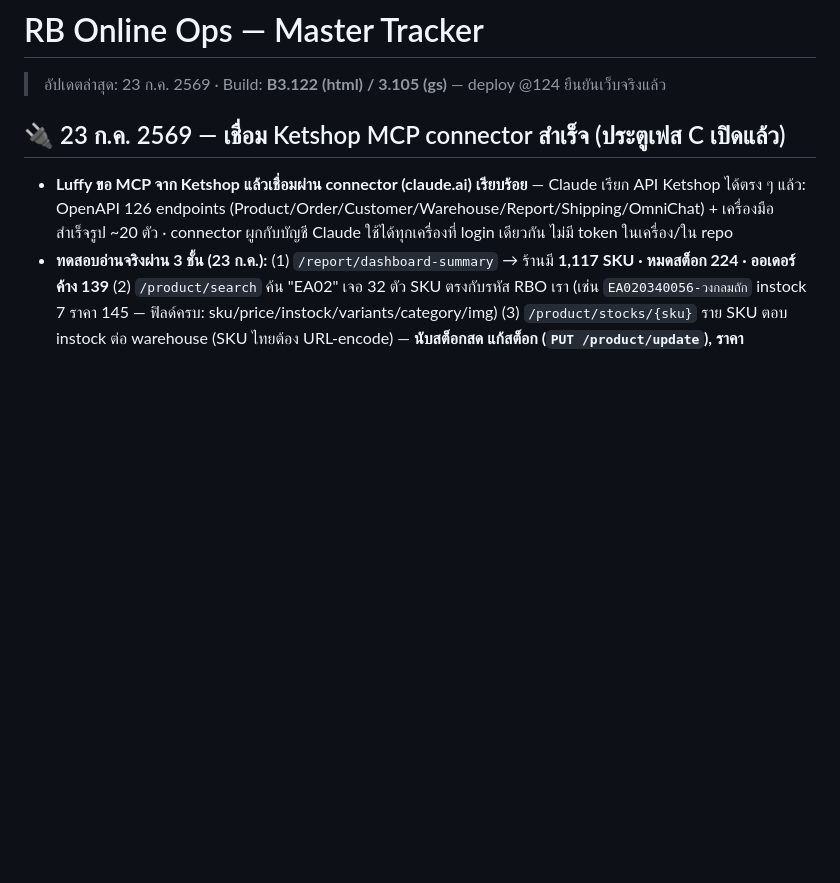
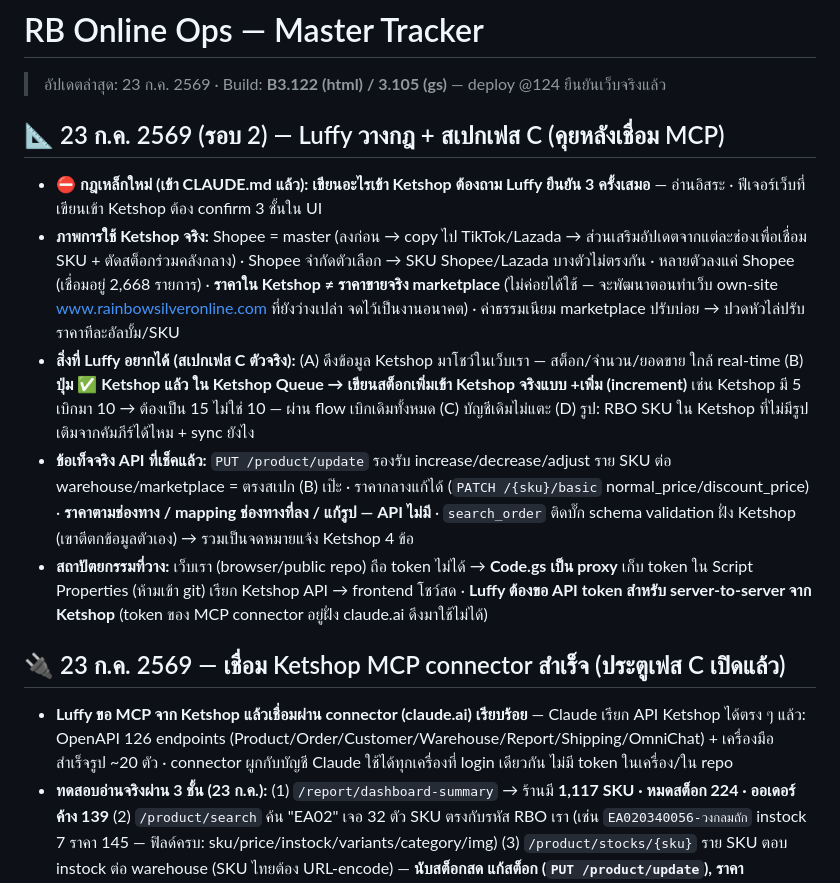
Before and after one commit to Luffy108269/rainbow-online-ops, a Markdown page: RB_Ops_Master_Tracker.md, the part around the change. Rendered like a GitHub page; blank space fills up the shorter version.

```diff
--- a/RB_Ops_Master_Tracker.md
+++ b/RB_Ops_Master_Tracker.md
@@ -1,5 +1,12 @@
 # RB Online Ops — Master Tracker
 > อัปเดตล่าสุด: 23 ก.ค. 2569 · Build: **B3.122 (html) / 3.105 (gs)** — deploy @124 ยืนยันเว็บจริงแล้ว
+
+## 📐 23 ก.ค. 2569 (รอบ 2) — Luffy วางกฎ + สเปกเฟส C (คุยหลังเชื่อม MCP)
+- **⛔ กฎเหล็กใหม่ (เข้า CLAUDE.md แล้ว): เขียนอะไรเข้า Ketshop ต้องถาม Luffy ยืนยัน 3 ครั้งเสมอ** — อ่านอิสระ · ฟีเจอร์เว็บที่เขียนเข้า Ketshop ต้อง confirm 3 ชั้นใน UI
+- **ภาพการใช้ Ketshop จริง:** Shopee = master (ลงก่อน → copy ไป TikTok/Lazada → ส่วนเสริมอัปเดตจากแต่ละช่องเพื่อเชื่อม SKU + ตัดสต็อกร่วมคลังกลาง) · Shopee จำกัดตัวเลือก → SKU Shopee/Lazada บางตัวไม่ตรงกัน · หลายตัวลงแค่ Shopee (เชื่อมอยู่ 2,668 รายการ) · **ราคาใน Ketshop ≠ ราคาขายจริง marketplace** (ไม่ค่อยได้ใช้ — จะพัฒนาตอนทำเว็บ own-site www.rainbowsilveronline.com ที่ยังว่างเปล่า จดไว้เป็นงานอนาคต) · ค่าธรรมเนียม marketplace ปรับบ่อย → ปวดหัวไล่ปรับราคาทีละอัลบั้ม/SKU
+- **สิ่งที่ Luffy อยากได้ (สเปกเฟส C ตัวจริง):** (A) ดึงข้อมูล Ketshop มาโชว์ในเว็บเรา — สต็อก/จำนวน/ยอดขาย ใกล้ real-time (B) **ปุ่ม ✅ Ketshop แล้ว ใน Ketshop Queue → เขียนสต็อกเพิ่มเข้า Ketshop จริงแบบ +เพิ่ม (increment)** เช่น Ketshop มี 5 เบิกมา 10 → ต้องเป็น 15 ไม่ใช่ 10 — ผ่าน flow เบิกเดิมทั้งหมด (C) บัญชีเดิมไม่แตะ (D) รูป: RBO SKU ใน Ketshop ที่ไม่มีรูป เติมจากคัมภีร์ได้ไหม + sync ยังไง
+- **ข้อเท็จจริง API ที่เช็คแล้ว:** `PUT /product/update` รองรับ increase/decrease/adjust ราย SKU ต่อ warehouse/marketplace = ตรงสเปก (B) เป๊ะ · ราคากลางแก้ได้ (`PATCH /{sku}/basic` normal_price/discount_price) · **ราคาตามช่องทาง / mapping ช่องทางที่ลง / แก้รูป — API ไม่มี** · `search_order` ติดบั๊ก schema validation ฝั่ง Ketshop (เขาตีตกข้อมูลตัวเอง) → รวมเป็นจดหมายแจ้ง Ketshop 4 ข้อ
+- **สถาปัตยกรรมที่วาง:** เว็บเรา (browser/public repo) ถือ token ไม่ได้ → **Code.gs เป็น proxy** เก็บ token ใน Script Properties (ห้ามเข้า git) เรียก Ketshop API → frontend โชว์สด · **Luffy ต้องขอ API token สำหรับ server-to-server จาก Ketshop** (token ของ MCP connector อยู่ฝั่ง claude.ai ดึงมาใช้ไม่ได้)
 
 ## 🔌 23 ก.ค. 2569 — เชื่อม Ketshop MCP connector สำเร็จ (ประตูเฟส C เปิดแล้ว)
 - **Luffy ขอ MCP จาก Ketshop แล้วเชื่อมผ่าน connector (claude.ai) เรียบร้อย** — Claude เรียก API Ketshop ได้ตรง ๆ แล้ว: OpenAPI 126 endpoints (Product/Order/Customer/Warehouse/Report/Shipping/OmniChat) + เครื่องมือสำเร็จรูป ~20 ตัว · connector ผูกกับบัญชี Claude ใช้ได้ทุกเครื่องที่ login เดียวกัน ไม่มี token ในเครื่อง/ใน repo
```
Also changed, not shown: CLAUDE.md (+6 -0 lines).
